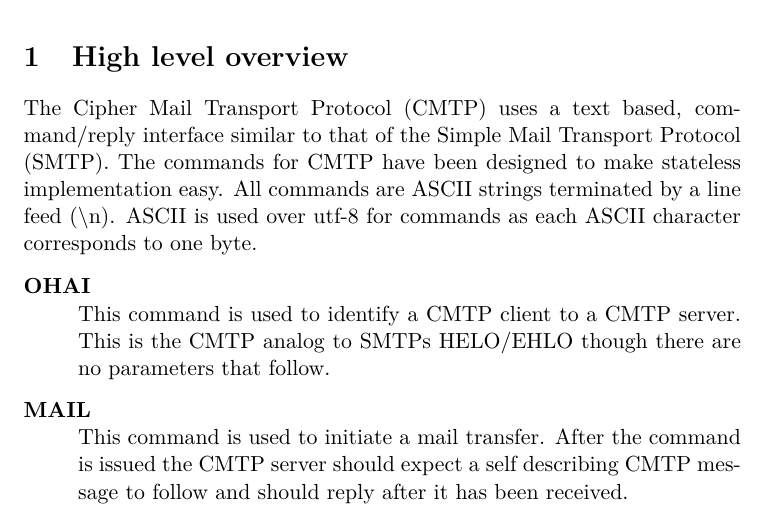
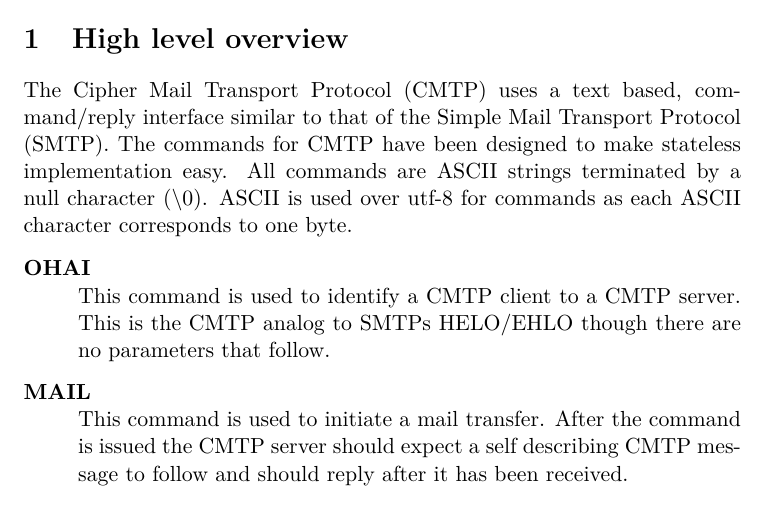
Before and after one commit to darakian/cmtp, a LaTeX document (docs/tex/Interface.tex): part of page 1 of 3, cut so that both start at the same text. Compiled offline with pdfLaTeX.

Commit message:
Updated interface pdf to reflect new termination char

```diff
--- a/docs/tex/Interface.tex
+++ b/docs/tex/Interface.tex
@@ -15,7 +15,7 @@
 %\end{abstract}
 
 \section{High level overview}
-The Cipher Mail Transport Protocol (CMTP) uses a text based, command/reply interface similar to that of the Simple Mail Transport Protocol (SMTP). The commands for CMTP have been designed to make stateless implementation easy. All commands are ASCII strings terminated by a line feed (\textbackslash n). ASCII is used over utf-8 for commands as each ASCII character corresponds to one byte.
+The Cipher Mail Transport Protocol (CMTP) uses a text based, command/reply interface similar to that of the Simple Mail Transport Protocol (SMTP). The commands for CMTP have been designed to make stateless implementation easy. All commands are ASCII strings terminated by a null character (\textbackslash 0). ASCII is used over utf-8 for commands as each ASCII character corresponds to one byte.
 %Change termination char to null char
 
 \begin{description}
```
Also changed, not shown: docs/Interface.pdf.
